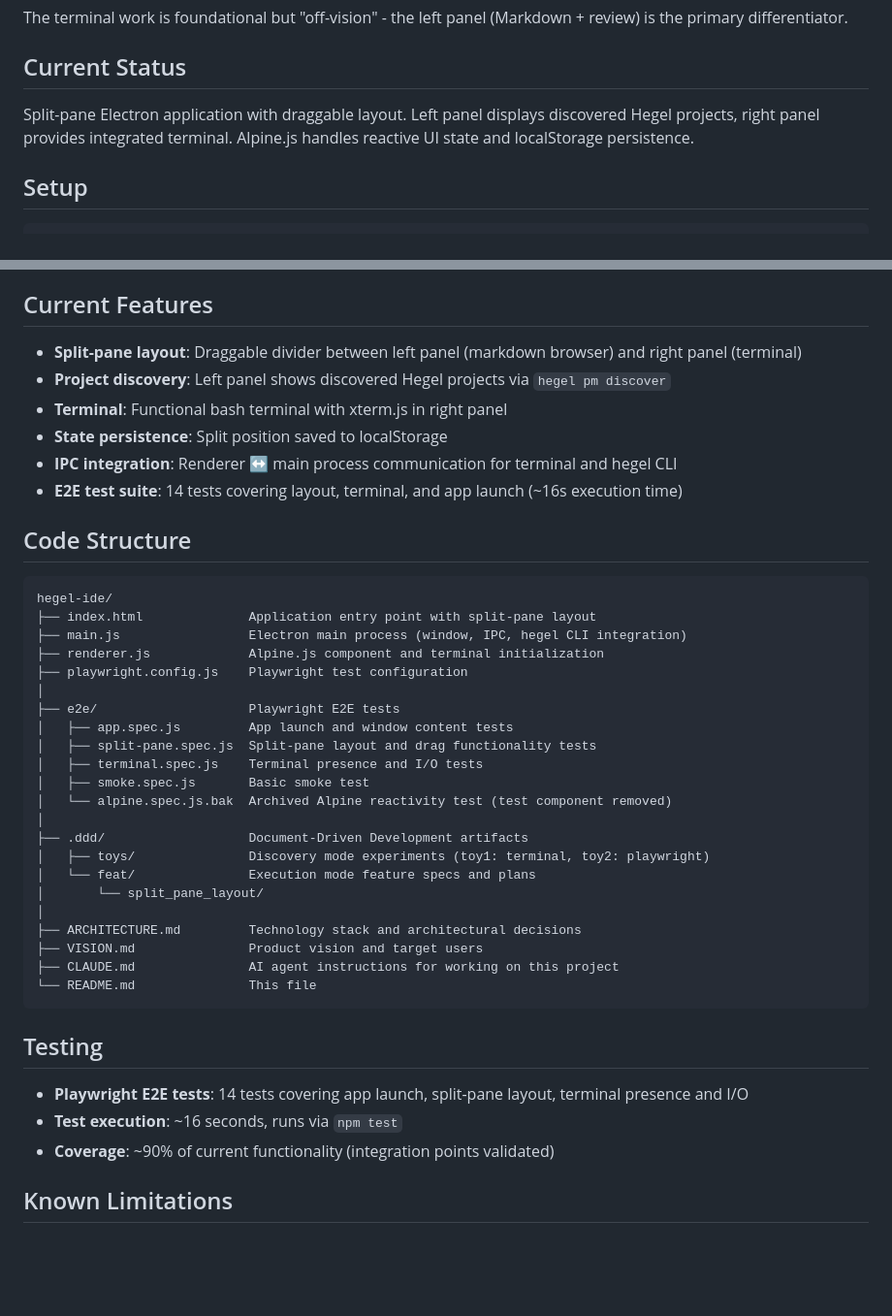
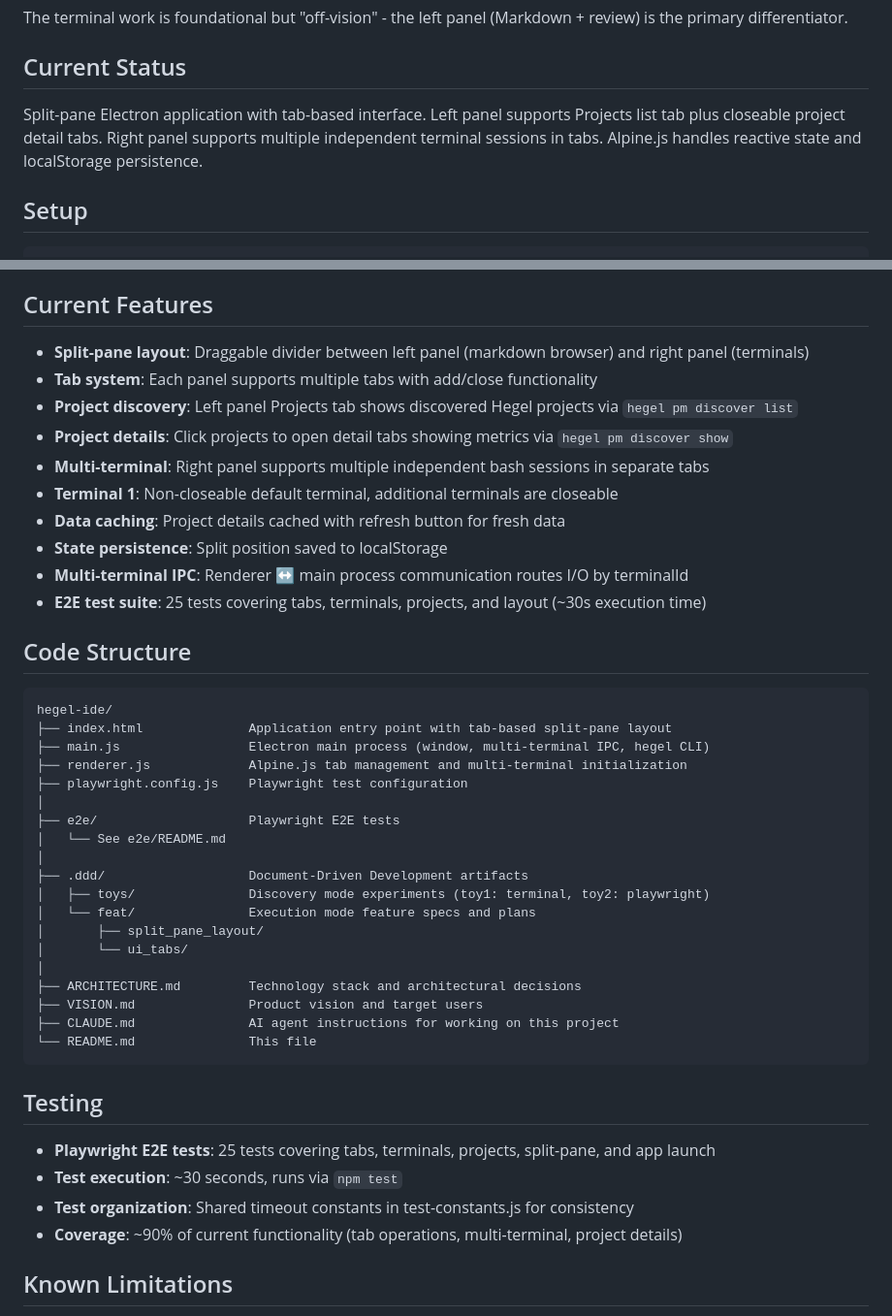
Before and after one commit to dialecticianai/hegel-ide, a Markdown page: README.md, 2 parts joined by grey strips. Shown at 97% size. Rendered like a GitHub page; blank space fills up the shorter version.

Commit message:
docs(ui-tabs): update README code maps for tab system
- Update Current Status to describe tab-based interface
- Update Current Features with tab and multi-terminal functionality
- Update Code Structure to reflect new file purposes
- Update Testing section with 25 tests (up from 14)
- Create e2e/README.md with detailed test structure and constants
- Document test organization and timeout constants

🤖 Generated with [Claude Code](https://claude.com/claude-code)

Co-Authored-By: Claude <noreply@anthropic.com>

````diff
--- a/README.md
+++ b/README.md
@@ -12,7 +12,7 @@ The terminal work is foundational but "off-vision" - the left panel (Markdown +
 
 ## Current Status
 
-Split-pane Electron application with draggable layout. Left panel displays discovered Hegel projects, right panel provides integrated terminal. Alpine.js handles reactive UI state and localStorage persistence.
+Split-pane Electron application with tab-based interface. Left panel supports Projects list tab plus closeable project detail tabs. Right panel supports multiple independent terminal sessions in tabs. Alpine.js handles reactive state and localStorage persistence.
 
 ## Setup
 
@@ -34,33 +34,34 @@ npm test              # Run Playwright E2E tests
 
 ## Current Features
 
-- **Split-pane layout**: Draggable divider between left panel (markdown browser) and right panel (terminal)
-- **Project discovery**: Left panel shows discovered Hegel projects via `hegel pm discover`
-- **Terminal**: Functional bash terminal with xterm.js in right panel
+- **Split-pane layout**: Draggable divider between left panel (markdown browser) and right panel (terminals)
+- **Tab system**: Each panel supports multiple tabs with add/close functionality
+- **Project discovery**: Left panel Projects tab shows discovered Hegel projects via `hegel pm discover list`
+- **Project details**: Click projects to open detail tabs showing metrics via `hegel pm discover show`
+- **Multi-terminal**: Right panel supports multiple independent bash sessions in separate tabs
+- **Terminal 1**: Non-closeable default terminal, additional terminals are closeable
+- **Data caching**: Project details cached with refresh button for fresh data
 - **State persistence**: Split position saved to localStorage
-- **IPC integration**: Renderer ↔ main process communication for terminal and hegel CLI
-- **E2E test suite**: 14 tests covering layout, terminal, and app launch (~16s execution time)
+- **Multi-terminal IPC**: Renderer ↔ main process communication routes I/O by terminalId
+- **E2E test suite**: 25 tests covering tabs, terminals, projects, and layout (~30s execution time)
 
 ## Code Structure
 
 ```
 hegel-ide/
-├── index.html              Application entry point with split-pane layout
-├── main.js                 Electron main process (window, IPC, hegel CLI integration)
-├── renderer.js             Alpine.js component and terminal initialization
+├── index.html              Application entry point with tab-based split-pane layout
+├── main.js                 Electron main process (window, multi-terminal IPC, hegel CLI)
+├── renderer.js             Alpine.js tab management and multi-terminal initialization
 ├── playwright.config.js    Playwright test configuration
 │
 ├── e2e/                    Playwright E2E tests
-│   ├── app.spec.js         App launch and window content tests
-│   ├── split-pane.spec.js  Split-pane layout and drag functionality tests
-│   ├── terminal.spec.js    Terminal presence and I/O tests
-│   ├── smoke.spec.js       Basic smoke test
-│   └── alpine.spec.js.bak  Archived Alpine reactivity test (test component removed)
+│   └── See e2e/README.md
 │
 ├── .ddd/                   Document-Driven Development artifacts
 │   ├── toys/               Discovery mode experiments (toy1: terminal, toy2: playwright)
 │   └── feat/               Execution mode feature specs and plans
-│       └── split_pane_layout/
+│       ├── split_pane_layout/
+│       └── ui_tabs/
 │
 ├── ARCHITECTURE.md         Technology stack and architectural decisions
 ├── VISION.md               Product vision and target users
@@ -70,9 +71,10 @@ hegel-ide/
 
 ## Testing
 
-- **Playwright E2E tests**: 14 tests covering app launch, split-pane layout, terminal presence and I/O
-- **Test execution**: ~16 seconds, runs via `npm test`
-- **Coverage**: ~90% of current functionality (integration points validated)
+- **Playwright E2E tests**: 25 tests covering tabs, terminals, projects, split-pane, and app launch
+- **Test execution**: ~30 seconds, runs via `npm test`
+- **Test organization**: Shared timeout constants in test-constants.js for consistency
+- **Coverage**: ~90% of current functionality (tab operations, multi-terminal, project details)
 
 ## Known Limitations
 
````
Also changed, not shown: 1 other file.
